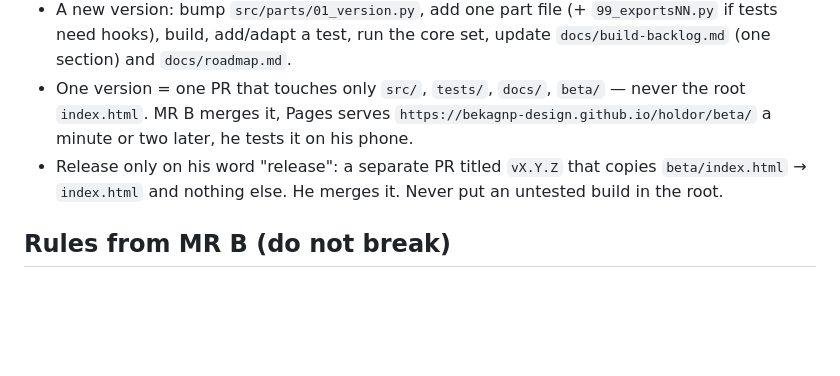
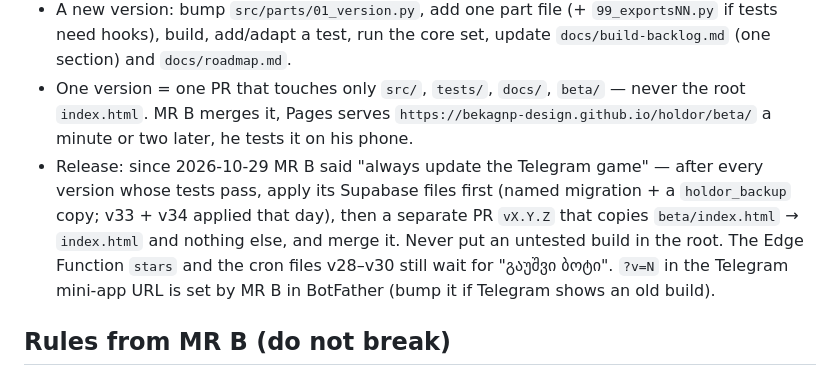
Before and after one commit to bekagnp-design/holdor, a Markdown page: CLAUDE.md, the part around the change. GitHub-like rendering; blank space fills up the shorter version.

Commit message:
CLAUDE.md: always release to Telegram after a tested version
Co-Authored-By: Claude Sonnet 5.5 <noreply@anthropic.com>
Claude-Session: https://claude.ai/code/session_01Fs2zBUR95WR9RbAtsRQm2D

```diff
--- a/CLAUDE.md
+++ b/CLAUDE.md
@@ -30,8 +30,7 @@ node tests/t_champs54.js             # or one suite
 - A new version: bump `src/parts/01_version.py`, add one part file (+ `99_exportsNN.py` if tests need hooks), build, add/adapt a test, run the core set, update `docs/build-backlog.md` (one section) and `docs/roadmap.md`.
 - One version = one PR that touches only `src/`, `tests/`, `docs/`, `beta/` — never the root `index.html`. MR B merges it,
   Pages serves `https://bekagnp-design.github.io/holdor/beta/` a minute or two later, he tests it on his phone.
-- Release only on his word "release": a separate PR titled `vX.Y.Z` that copies `beta/index.html` → `index.html` and nothing else.
-  He merges it. Never put an untested build in the root.
+- Release: since 2026-10-29 MR B said "always update the Telegram game" — after every version whose tests pass, apply its Supabase files first (named migration + a `holdor_backup` copy; v33 + v34 applied that day), then a separate PR `vX.Y.Z` that copies `beta/index.html` → `index.html` and nothing else, and merge it. Never put an untested build in the root. The Edge Function `stars` and the cron files v28–v30 still wait for "გაუშვი ბოტი". `?v=N` in the Telegram mini-app URL is set by MR B in BotFather (bump it if Telegram shows an old build).
 
 ## Rules from MR B (do not break)
 - Never ask for, paste, echo or commit the Telegram bot token. It lives only in Supabase `app_secrets` (the Edge Function `stars` reads it there per request). The client carries only the Supabase URL and the publishable key.
```
